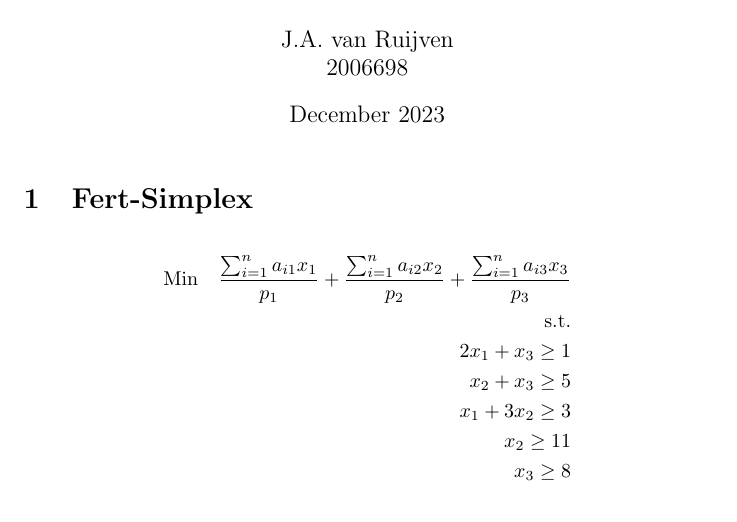
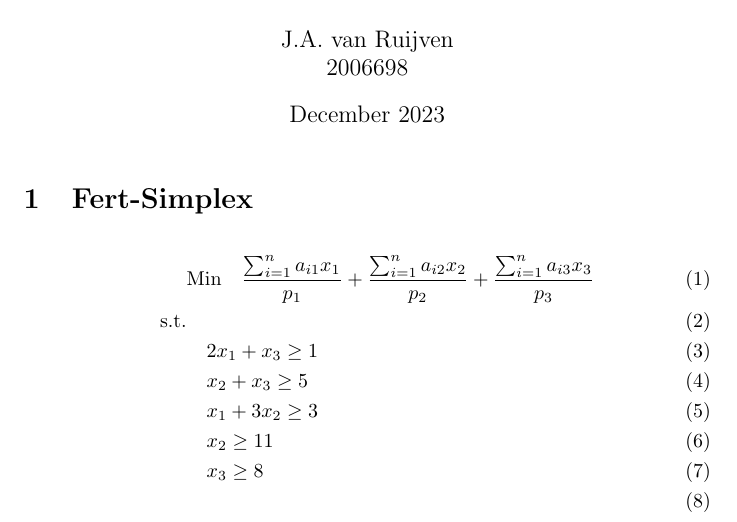
Before and after one commit to JanvRuij/Master-Thesis, a LaTeX document (sketch/sketch.tex): part of the page, cut so that both start at the same text. Compiled offline with pdfLaTeX.

Commit message:
venv erbij

```diff
--- a/sketch/sketch.tex
+++ b/sketch/sketch.tex
@@ -7,17 +7,17 @@
 \begin{document}
 \maketitle
 \section{Fert-Simplex}
-\begin{align*}
-	\text{Min} \quad
-	\frac{\sum_{i=1}^{n}a_{i1}x_1}{p_1} +
-	\frac{\sum_{i=1}^{n}a_{i2}x_2}{p_2} +
-	\frac{\sum_{i=1}^{n}a_{i3}x_3}{p_3} \\
-	\text{s.t.} \\
-	2x_1 + x_3 \geq 1 \\
-	x_2 + x_3 \geq 5 \\
-	x_1 + 3x_2 \geq 3 \\
-	x_2 \geq 11 \\
-	x_3 \geq 8 \\
-\end{align*}
+\begin{align}
+	& \text{Min} \quad
+	 \frac{\sum_{i=1}^{n}a_{i1}x_1}{p_1} +
+	 \frac{\sum_{i=1}^{n}a_{i2}x_2}{p_2} +
+	 \frac{\sum_{i=1}^{n}a_{i3}x_3}{p_3} \\
+	  \quad \text{s.t.} \\
+	& \quad 2x_1 + x_3 \geq 1 \\
+	& \quad x_2 + x_3 \geq 5 \\
+	& \quad x_1 + 3x_2 \geq 3 \\
+	& \quad x_2 \geq 11 \\
+	& \quad x_3 \geq 8 \\
+\end{align}
 \label{eq:Fert-Simplex minimization}
 \end{document}
```
Also changed, not shown: sketch/output/sketch.pdf, 1 other file.
